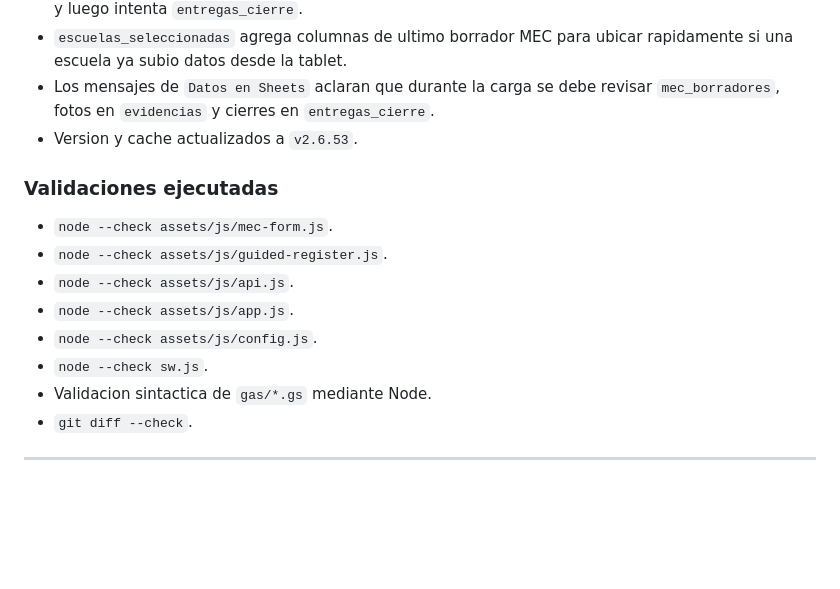
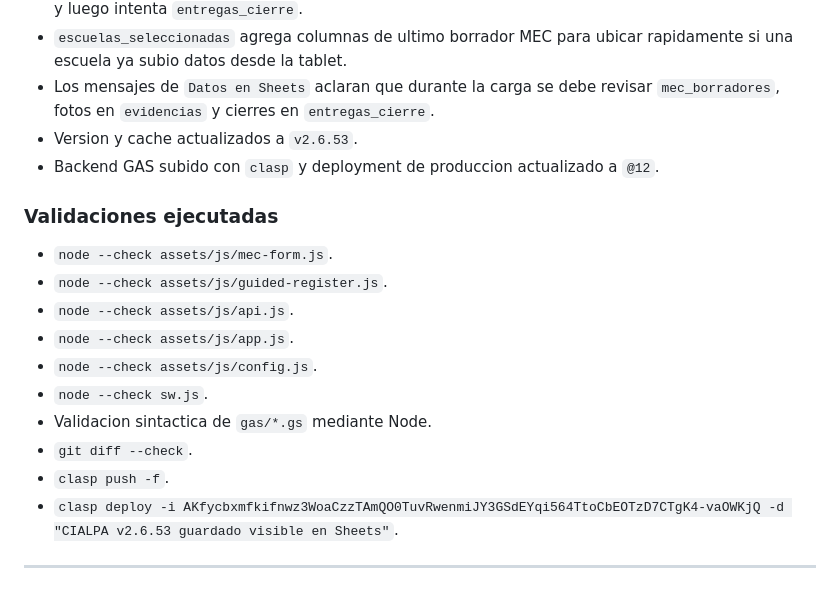
Before and after one commit to censoescuelaspy/CIALPAappencuesta, a Markdown page: BITACORA.md, the part around the change. GitHub-like rendering; blank space fills up the shorter version.

Commit message:
docs: registrar deploy gas v2.6.53

```diff
--- a/BITACORA.md
+++ b/BITACORA.md
@@ -20,6 +20,7 @@
 - `escuelas_seleccionadas` agrega columnas de ultimo borrador MEC para ubicar rapidamente si una escuela ya subio datos desde la tablet.
 - Los mensajes de `Datos en Sheets` aclaran que durante la carga se debe revisar `mec_borradores`, fotos en `evidencias` y cierres en `entregas_cierre`.
 - Version y cache actualizados a `v2.6.53`.
+- Backend GAS subido con `clasp` y deployment de produccion actualizado a `@12`.
 
 ### Validaciones ejecutadas
 - `node --check assets/js/mec-form.js`.
@@ -30,6 +31,8 @@
 - `node --check sw.js`.
 - Validacion sintactica de `gas/*.gs` mediante Node.
 - `git diff --check`.
+- `clasp push -f`.
+- `clasp deploy -i AKfycbxmfkifnwz3WoaCzzTAmQO0TuvRwenmiJY3GSdEYqi564TtoCbEOTzD7CTgK4-vaOWKjQ -d "CIALPA v2.6.53 guardado visible en Sheets"`.
 
 ---
 
```
